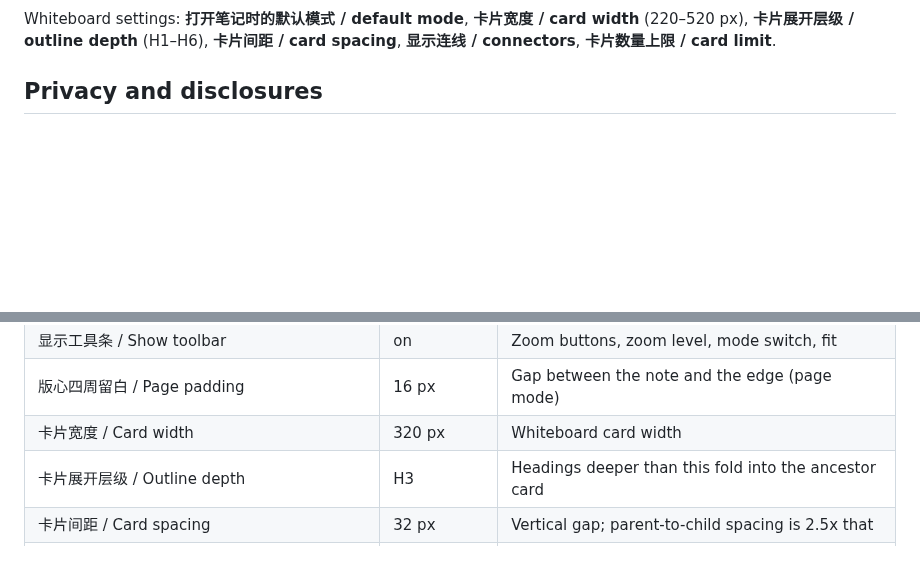
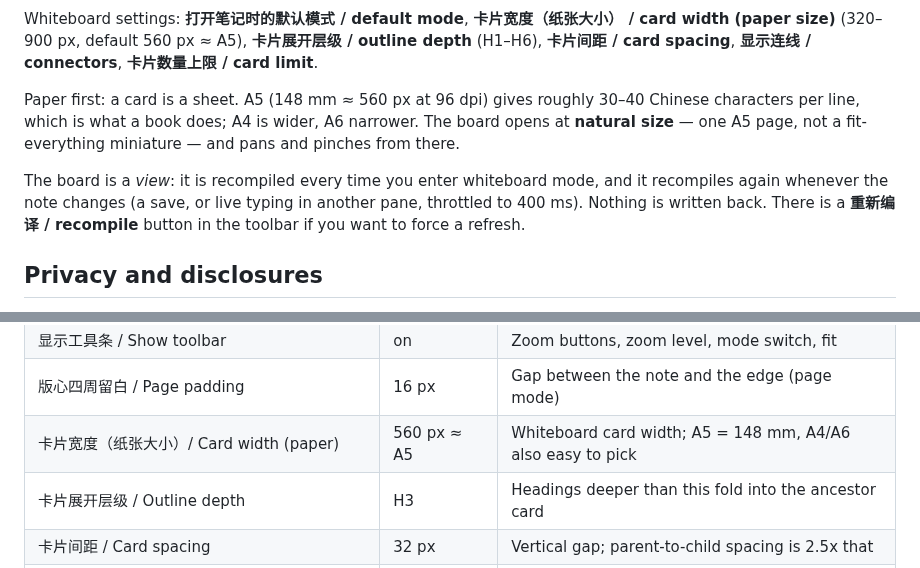
Before and after one commit to YaYII/obsidian-zoomable-reader, a Markdown page: README.md, 2 parts joined by grey strips. GitHub-like rendering; blank space fills up the shorter version.

```diff
--- a/README.md
+++ b/README.md
@@ -90,9 +95,18 @@ This is not "the note floating on a board" — the Markdown itself is compiled:
 
 ![The whole board at 24%, fit to a phone screen](docs/images/screenshot-board-fit.png)
 
-Whiteboard settings: **打开笔记时的默认模式 / default mode**, **卡片宽度 / card width**
-(220–520 px), **卡片展开层级 / outline depth** (H1–H6), **卡片间距 / card spacing**,
-**显示连线 / connectors**, **卡片数量上限 / card limit**.
+Whiteboard settings: **打开笔记时的默认模式 / default mode**, **卡片宽度（纸张大小） / card
+width (paper size)** (320–900 px, default 560 px ≈ A5), **卡片展开层级 / outline depth** (H1–H6),
+**卡片间距 / card spacing**, **显示连线 / connectors**, **卡片数量上限 / card limit**.
+
+Paper first: a card is a sheet. A5 (148 mm ≈ 560 px at 96 dpi) gives roughly 30–40 Chinese
+characters per line, which is what a book does; A4 is wider, A6 narrower. The board opens at
+**natural size** — one A5 page, not a fit-everything miniature — and pans and pinches from there.
+
+The board is a *view*: it is recompiled every time you enter whiteboard mode, and it recompiles
+again whenever the note changes (a save, or live typing in another pane, throttled to 400 ms).
+Nothing is written back. There is a **重新编译 / recompile** button in the toolbar if you want to
+force a refresh.
 
 ## Privacy and disclosures
 
@@ -116,7 +130,7 @@ Obsidian 1.13+ **settings search** — typing 双指 or pinch jumps straight to
 | 打开笔记时的默认模式 / Default mode | 版面 page | 版面 page or 白板 whiteboard |
 | 显示工具条 / Show toolbar | on | Zoom buttons, zoom level, mode switch, fit |
 | 版心四周留白 / Page padding | 16 px | Gap between the note and the edge (page mode) |
-| 卡片宽度 / Card width | 320 px | Whiteboard card width |
+| 卡片宽度（纸张大小）/ Card width (paper) | 560 px ≈ A5 | Whiteboard card width; A5 = 148 mm, A4/A6 also easy to pick |
 | 卡片展开层级 / Outline depth | H3 | Headings deeper than this fold into the ancestor card |
 | 卡片间距 / Card spacing | 32 px | Vertical gap; parent-to-child spacing is 2.5x that |
 | 显示连线 / Show connectors | on | Parent-to-child bezier connectors |
```
Also changed, not shown: other parts of README.md (+8 -3 lines), CHANGELOG.md (+28 -0 lines), docs/images/screenshot-board-desktop.png, docs/images/screenshot-board-fit.png, docs/images/screenshot-board-mobile.png, 12 other files.
